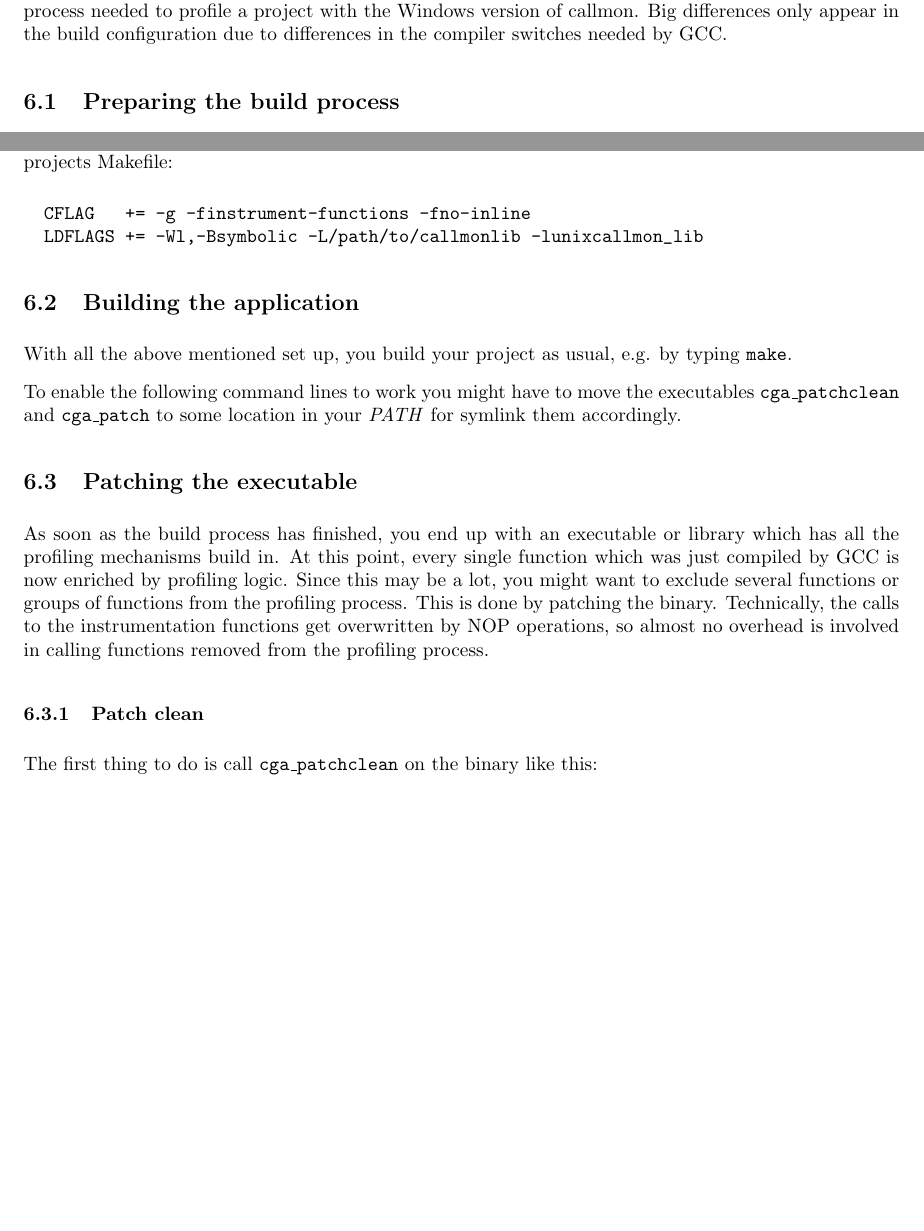
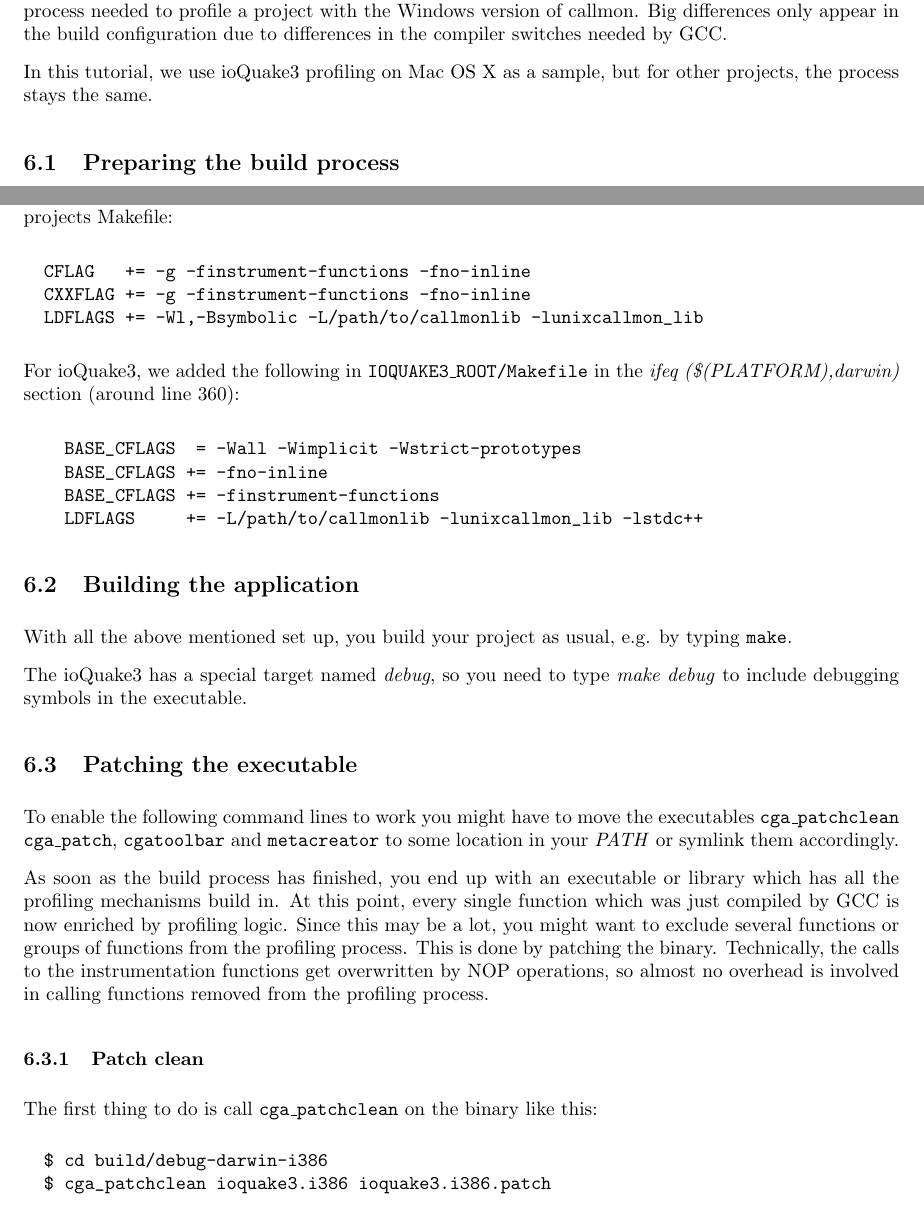
Before and after one commit to torsten/ap_gcc, a LaTeX paper (documentation/ap_gcc.tex, which reads documentation/chapters/tutorial.tex): two parts of pages 17 and 18 of 27 before the commit and two parts of pages 17 and 18 of 28 after it, joined at a grey line, cut so that both start at the same text, the shorter picture padded with empty space. Compiled offline with pdfLaTeX.

Commit message:
[ADDED] ioquake3 specific stuff to the tutorial

```diff
--- a/documentation/chapters/tutorial.tex
+++ b/documentation/chapters/tutorial.tex
@@ -4,6 +4,8 @@
 \label{sec:Tutorial}
 
 This section shows how to profile a project step by step. In general, the process is quite similar to the process needed to profile a project with the Windows version of callmon. Big differences only appear in the build configuration due to differences in the compiler switches needed by GCC.
+
+In this tutorial, we use ioQuake3 profiling on Mac OS X as a sample, but for other projects, the process stays the same.
 
 \subsection{Preparing the build process} How to prepare the build process.
 
@@ -39,28 +41,35 @@ Without this option, symbolic function call information is removed from the resu
 
 To ensure that CGA can find the source files for the source code viewer, you need to provide GCC with the absolute path to the source file while compiling.
 
-\subsubsection{Putting it all together}
-
-If the project you want to analyze is build using make, you might want to add the following to the projects Makefile:
+\subsubsection{Putting it all together} If the project you want to analyze is build using make, you might want to add the following to the projects Makefile:
 
 \begin{verbatim}
   CFLAG   += -g -finstrument-functions -fno-inline
+  CXXFLAG += -g -finstrument-functions -fno-inline
   LDFLAGS += -Wl,-Bsymbolic -L/path/to/callmonlib -lunixcallmon_lib
 \end{verbatim}
 
-\subsection{Building the application}
+For ioQuake3, we added the following in \pathname{IOQUAKE3\_ROOT/Makefile} in the \inlinecode{ifeq (\$(PLATFORM),darwin)} section (around line 360):
 
-With all the above mentioned set up, you build your project as usual, e.g. by typing \toolname{make}.
+\begin{verbatim}
+    BASE_CFLAGS  = -Wall -Wimplicit -Wstrict-prototypes
+    BASE_CFLAGS += -fno-inline
+    BASE_CFLAGS += -finstrument-functions
+    LDFLAGS     += -L/path/to/callmonlib -lunixcallmon_lib -lstdc++
+\end{verbatim}
 
-To enable the following command lines to work you might have to move the executables \toolname{cga\_patchclean} and \toolname{cga\_patch} to some location in your \inlinecode{PATH} for symlink them accordingly.
+\subsection{Building the application} With all the above mentioned set up, you build your project as usual, e.g. by typing \toolname{make}.
 
-\subsection{Patching the executable}
+The ioQuake3 has a special target named \inlinecode{debug}, so you need to type \inlinecode{make debug} to include debugging symbols in the executable.
+
+\subsection{Patching the executable} To enable the following command lines to work you might have to move the executables \toolname{cga\_patchclean} \toolname{cga\_patch}, \toolname{cgatoolbar} and \toolname{metacreator} to some location in your \inlinecode{PATH} or symlink them accordingly.
 
 As soon as the build process has finished, you end up with an executable or library which has all the profiling mechanisms build in. At this point, every single function which was just compiled by GCC is now enriched by profiling logic. Since this may be a lot, you might want to exclude several functions or groups of functions from the profiling process. This is done by patching the binary. Technically, the calls to the instrumentation functions get overwritten by NOP operations, so almost no overhead is involved in calling functions removed from the profiling process.
 
 \subsubsection{Patch clean} The first thing to do is call \toolname{cga\_patchclean} on the binary like this:
 \begin{verbatim}
-  $ cga_patchclean myBinary myBinary.patch
+  $ cd build/debug-darwin-i386
+  $ cga_patchclean ioquake3.i386 ioquake3.i386.patch
 \end{verbatim}
 The first parameter specifies the binary to patch. The second parameter specifies a patch file name. In this patch file, \toolname{cga\_patchclean} will write out all the locations from which profiling calls were removed along with the opcodes removed that realized the call. This information is needed by \toolname{cga\_patch} to re-include the call opcodes for certain functions in the next step.
 
@@ -69,13 +78,13 @@ The first parameter specifies the binary to patch. The second parameter specifie
 Provide a list of patterns in the include section, as well a list of patterns in the exclude section. Then, call patch like this:
 
 \begin{verbatim}
-  $ cga_patch myBinary myBinary.patch myPatternsFile.txt
+  $ cga_patch ioquake3.i386 ioquake3.i386.patch myPatternsFile.txt
 \end{verbatim}
 
 You may leave the patterns file parameter empty to re-include all functions in the profiling process. Like this:
 
 \begin{verbatim}
-  $ cga_patch myBinary myBinary.patch
+  $ cga_patch ioquake3.i386 ioquake3.i386.patch
 \end{verbatim}
 
 \subsection{Using CGA Toolbar}
@@ -90,3 +98,4 @@ The CGA Toolbar can be used as usual. It needs to set up the environment variabl
+  |- ioquake3.i386.patch
   |- myPatternsFile.txt
 \end{verbatim}
 
@@ -112,3 +120,4 @@ You end up with a directory structure like this:
+  |- ioquake3.i386.patch
   |- myPatternsFile.txt
 \end{verbatim}
 
@@ -134,3 +142,4 @@ The string \emph{myBinary} should now show up in the drop down menu in the CGA T
+  |- ioquake3.i386.patch
   |- myPatternsFile.txt
 \end{verbatim}
 
@@ -164,3 +172,4 @@ If you now press start and stop on the CGA Toolbar, new traces will be generated
+  |- ioquake3.i386.patch
   |- myPatternsFile.txt
 \end{verbatim}
 
```
Also changed, not shown: documentation/images/ioquake3_trace.pdf (added), documentation/chapters/tutorial.tex (36 more changed lines).
